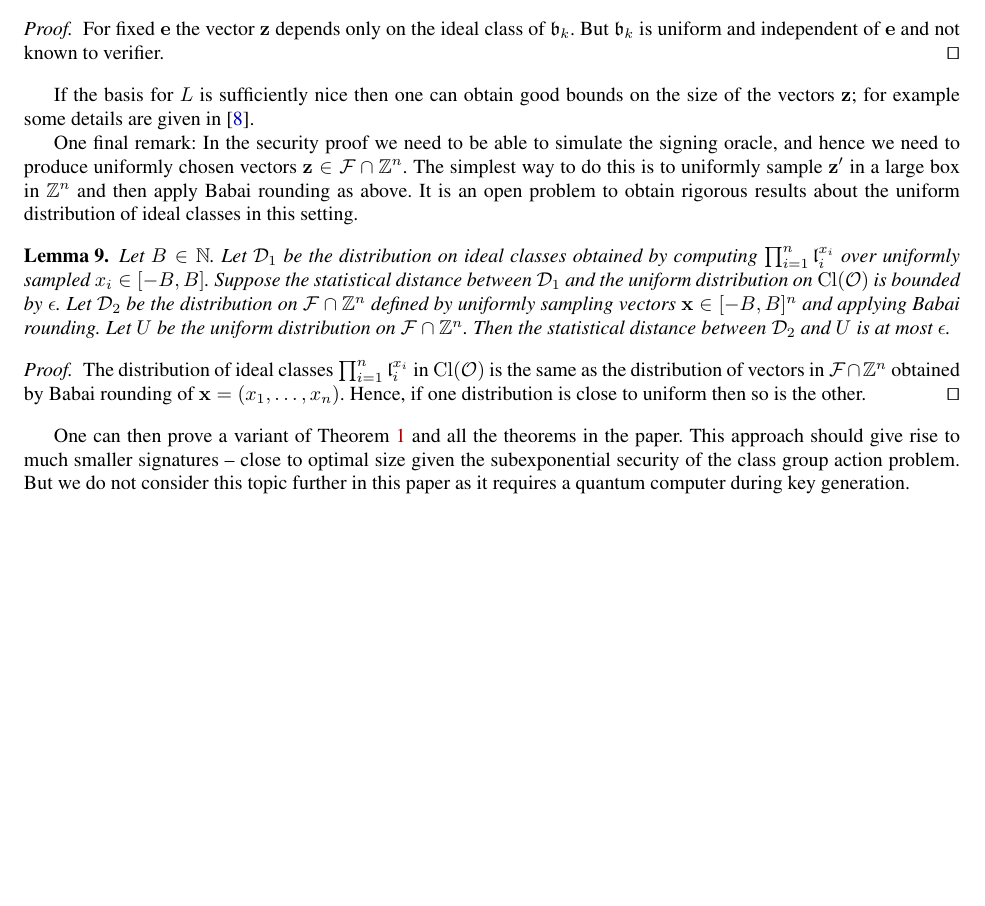
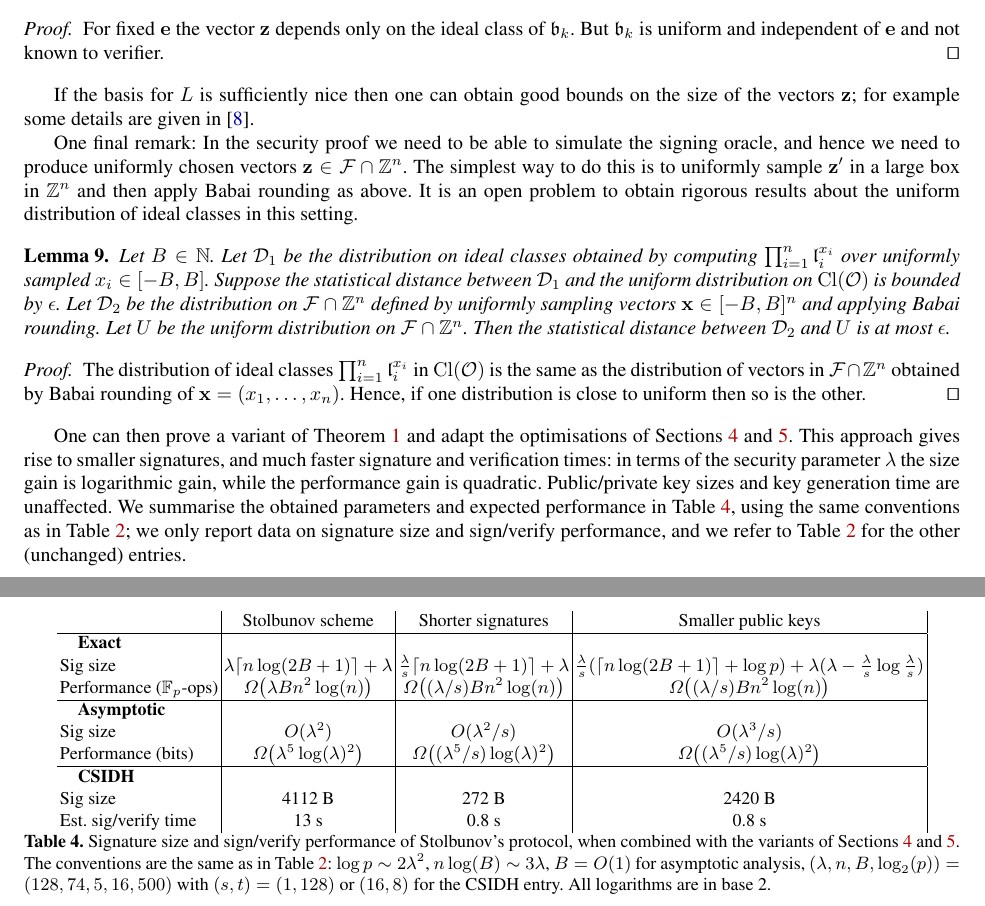
Before and after one commit to defeo/seasign, a LaTeX thesis (seasign.tex): part of page 23 of 23 before the commit and two parts of pages 23 and 24 of 24 after it, the two joined at a grey line, cut so that both start at the same text, the shorter picture padded with empty space. Compiled offline with pdfLaTeX.

Commit message:
Added table with params for Stolbunov scheme and variants

```diff
--- a/seasign.tex
+++ b/seasign.tex
@@ -1548,8 +1548,67 @@ Hence, if one distribution is close to uniform then so is the other.
 \qed
 \end{proof}
 
-
-One can then prove a variant of Theorem~\ref{thm:security-basic} and all the theorems in the paper. This approach should give rise to much smaller signatures -- close to optimal size given the subexponential security of the class group action problem.
-But we do not consider this topic further in this paper as it requires a quantum computer during key generation.
+One can then prove a variant of Theorem~\ref{thm:security-basic} and adapt the optimisations of Sections~\ref{sec:smaller-sigs} and~\ref{sec:smaller-keys}.
+This approach gives rise to smaller signatures, and much faster signature and verification times: in terms of the security parameter $\lambda$ the size gain is logarithmic gain, while the performance gain is quadratic.
+Public/private key sizes and key generation time are unaffected.
+We summarise the obtained parameters and expected performance in Table~\ref{tab:stolbunov}, using the same conventions as in Table~\ref{tab:comparison}; we only report data on signature size and sign/verify performance, and we refer to Table~\ref{tab:comparison} for the other (unchanged) entries.
+
+
+\begin{table}
+  \pgfkeys{/pgf/fixed point arithmetic}
+  \def\lam{128}
+  \def\n{74}
+  \def\B{5}
+  \def\logp{500}
+  \def\s{16}
+  \def\CSIDHsecs{0.1}
+  \pgfmathtruncatemacro{\t}{\lam / \s}
+  % Sig size
+  \pgfmathtruncatemacro{\StoSig}{round(\lam * ceil(\n * log2(2*\B + 1)) + \lam) / 8}
+  \pgfmathtruncatemacro{\ParSig}{round(\t * ceil(\n * log2(2*\B + 1)) + \lam) / 8}
+  \pgfmathtruncatemacro{\ComSig}{round(\ParSig + (-\lam + \t * \logp  + \lam * (\lam - \t * log2(\t))) / 8)}
+  % sig time
+  \pgfmathtruncatemacro{\StoTime}{round(\lam * \CSIDHsecs)}
+  \pgfmathtruncatemacro{\ParTime}{\t * \CSIDHsecs * 10}
+  \pgfmathtruncatemacro{\ComTime}{\ParTime}
+  \centering
+  \begin{tabular}{l | c | c | c |}
+    & Stolbunov scheme
+    & Shorter signatures
+    & Smaller public keys\\
+    \hline
+    \hspace{1em}\textbf{Exact} &&&\\
+    Sig size
+    & $\lambda\lceil n\log (2B+1)\rceil + \lambda$
+    & $\frac{\lambda}{s}\lceil n\log (2B+1)\rceil + \lambda$
+    & $\frac{\lambda}{s}(\lceil n\log (2B+1)\rceil + \log p) + \lambda(\lambda-\frac{\lambda}{s}\log\frac{\lambda}{s})$\\
+    Performance ($\F_p$-ops)
+    & $\Omega\bigl(\lambda Bn^2\log(n)\bigr)$
+    & $\Omega\bigl((\lambda/s)Bn^2\log(n)\bigr)$
+    & $\Omega\bigl((\lambda/s)Bn^2\log(n)\bigr)$\\
+    \hline
+    \hspace{1em}\textbf{Asymptotic} &&&\\
+    Sig size
+    & $O(\lambda^2)$ & $O(\lambda^2/s)$ & $O(\lambda^3/s)$\\
+    Performance (bits)
+    & $\Omega\bigl(\lambda^5\log(\lambda)^2\bigr)$
+    & $\Omega\bigl((\lambda^5/s)\log(\lambda)^2\bigr)$
+    & $\Omega\bigl((\lambda^5/s)\log(\lambda)^2\bigr)$\\
+    \hline
+    \hspace{1em}\textbf{CSIDH} &&&\\
+    Sig size             & \StoSig{} B & \ParSig{} B & \ComSig{} B\\
+    Est. sig/verify time & \StoTime{} s & 0.\ParTime{} s & 0.\ComTime{} s
+  \end{tabular}
+  \caption{Signature size and sign/verify performance of Stolbunov's
+    protocol, when combined with the variants of
+    Sections~\ref{sec:smaller-sigs} and~\ref{sec:smaller-keys}.  The
+    conventions are the same as in Table~\ref{tab:comparison}:
+    $\log p \sim 2\lambda^2$, $n\log(B)\sim 3\lambda$, $B = O(1)$ for
+    asymptotic analysis,
+    $(\lambda,n,B,\log_2(p)) = (128, 74, 5, 16, 500)$ with
+    $(s,t) = (1,128)$ or $(16,8)$ for the CSIDH entry.  All logarithms
+    are in base 2.}
+  \label{tab:stolbunov}
+\end{table}
 
 \end{document}
```
